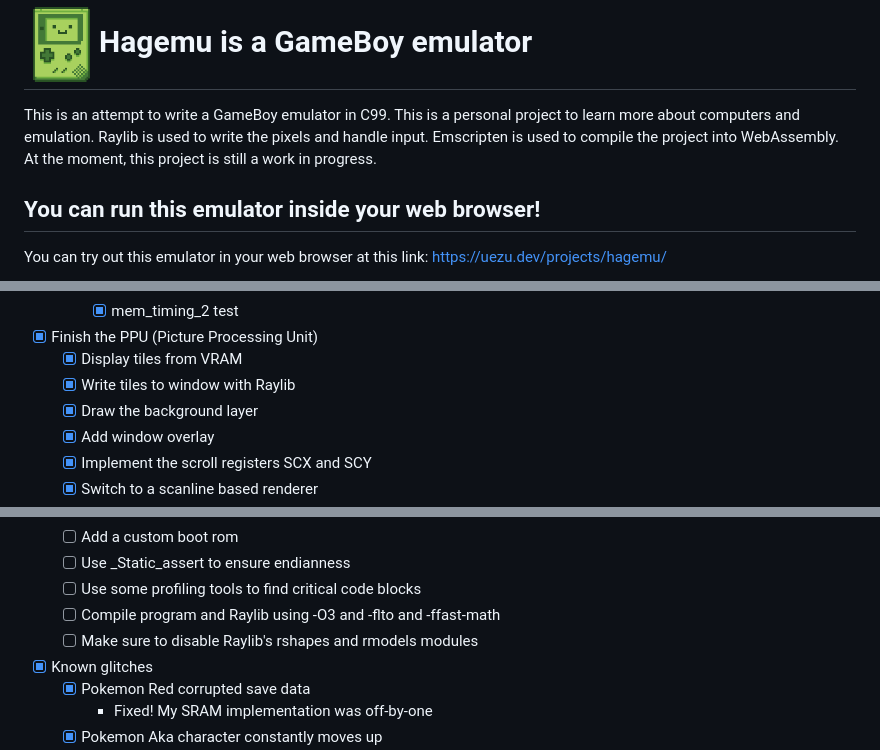
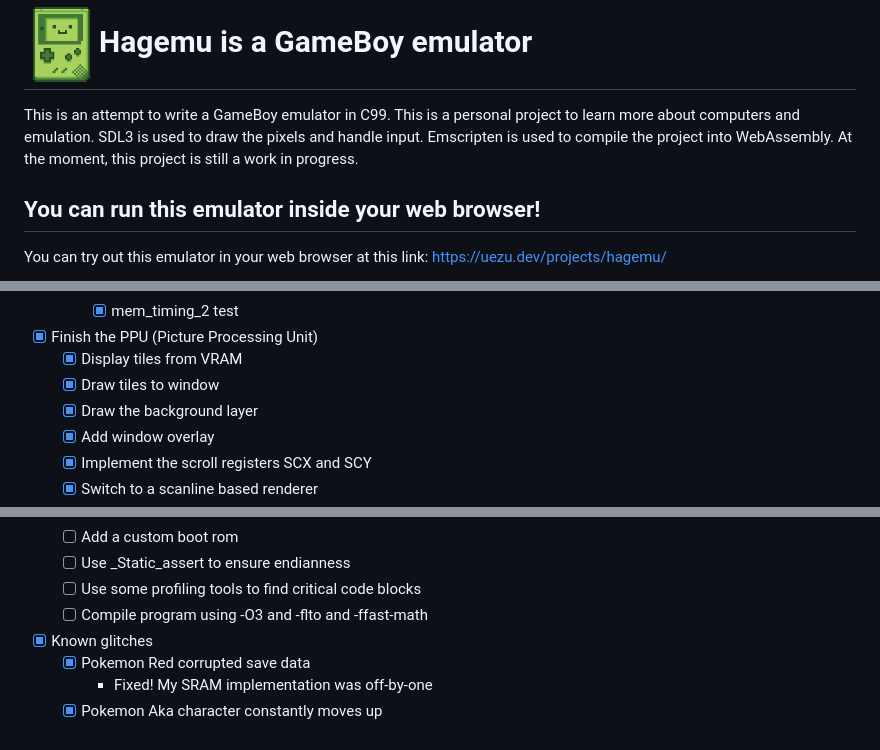
Before and after one commit to brennier/hagemu, a Markdown page: README.md, 3 parts joined by grey strips. Rendered like a GitHub page; folded sections open.

```diff
--- a/README.md
+++ b/README.md
@@ -1,6 +1,6 @@
 <h1><img align="center" height="75" src="hagemu_logo.png">Hagemu is a GameBoy emulator</h1>
 
-This is an attempt to write a GameBoy emulator in C99. This is a personal project to learn more about computers and emulation. Raylib is used to write the pixels and handle input. Emscripten is used to compile the project into WebAssembly. At the moment, this project is still a work in progress.
+This is an attempt to write a GameBoy emulator in C99. This is a personal project to learn more about computers and emulation. SDL3 is used to draw the pixels and handle input. Emscripten is used to compile the project into WebAssembly. At the moment, this project is still a work in progress.
 
 ## You can run this emulator inside your web browser!
 You can try out this emulator in your web browser at this link: https://uezu.dev/projects/hagemu/
@@ -38,7 +38,7 @@ The following games have been tested:
     - [x] mem_timing_2 test
 - [x] Finish the PPU (Picture Processing Unit)
   - [x] Display tiles from VRAM
-  - [x] Write tiles to window with Raylib
+  - [x] Draw tiles to window
   - [x] Draw the background layer
   - [x] Add window overlay
   - [x] Implement the scroll registers SCX and SCY
@@ -122,8 +122,7 @@ The following games have been tested:
   - [ ] Add a custom boot rom
   - [ ] Use _Static_assert to ensure endianness
   - [ ] Use some profiling tools to find critical code blocks
-  - [ ] Compile program and Raylib using -O3 and -flto and -ffast-math
-  - [ ] Make sure to disable Raylib's rshapes and rmodels modules
+  - [ ] Compile program using -O3 and -flto and -ffast-math
 - [x] Known glitches
   - [x] Pokemon Red corrupted save data
     - Fixed! My SRAM implementation was off-by-one
```
Also changed, not shown: other parts of README.md (+1 -1 lines).
